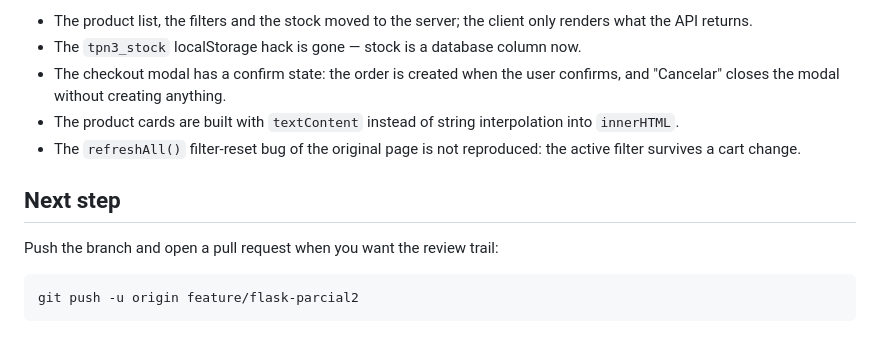
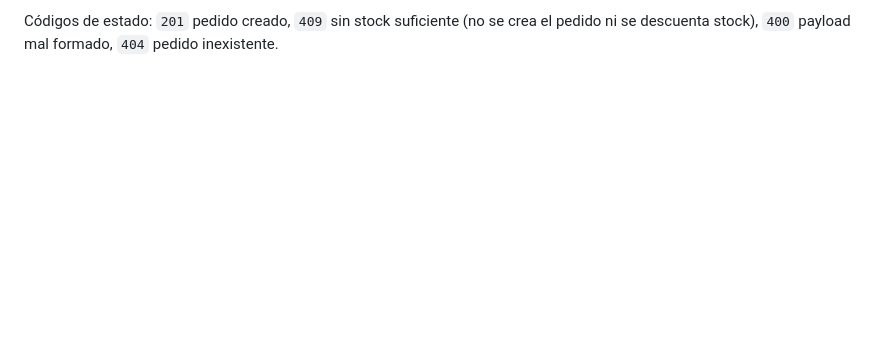
Before and after one commit to gconcina/pp1-parcial2, a Markdown page: README.md, the part around one of its changes. Rendered like a GitHub page; blank space fills up the shorter version.

````diff
--- a/README.md
+++ b/README.md
@@ -80,15 +67,2 @@ malformed payload, `404` unknown order.
-- The product list, the filters and the stock moved to the server; the client only renders what the API returns.
-- The `tpn3_stock` localStorage hack is gone — stock is a database column now.
-- The checkout modal has a confirm state: the order is created when the user confirms, and "Cancelar"
-  closes the modal without creating anything.
-- The product cards are built with `textContent` instead of string interpolation into `innerHTML`.
-- The `refreshAll()` filter-reset bug of the original page is not reproduced: the active filter survives
-  a cart change.
-
-## Next step
-
-Push the branch and open a pull request when you want the review trail:
-
-```bash
-git push -u origin feature/flask-parcial2
-```
+Códigos de estado: `201` pedido creado, `409` sin stock suficiente (no se crea el pedido ni se
+descuenta stock), `400` payload mal formado, `404` pedido inexistente.
````
Also changed, not shown: other parts of README.md (+38 -51 lines).
